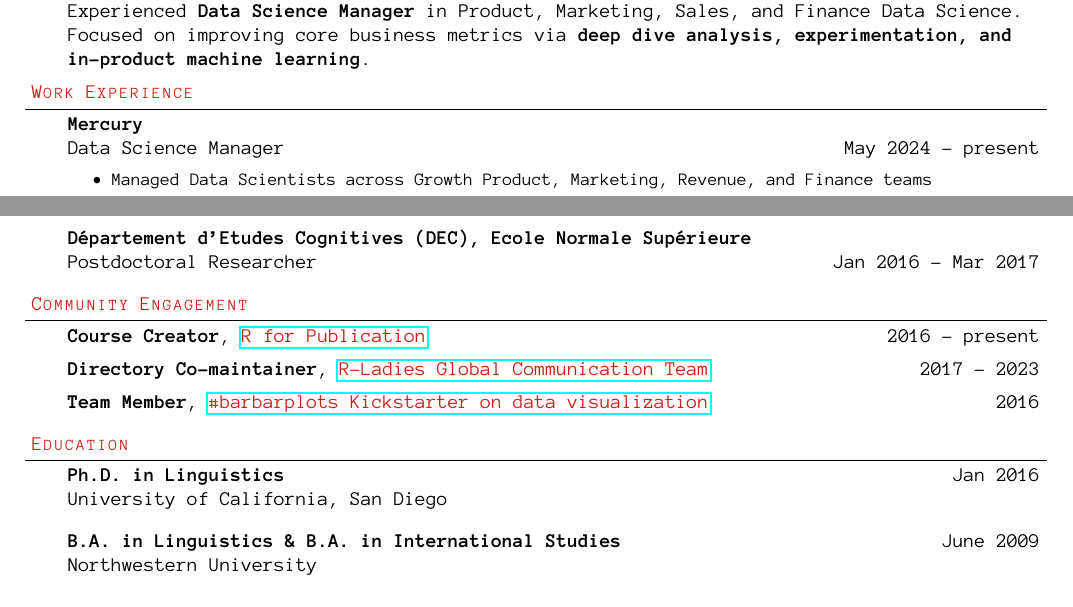
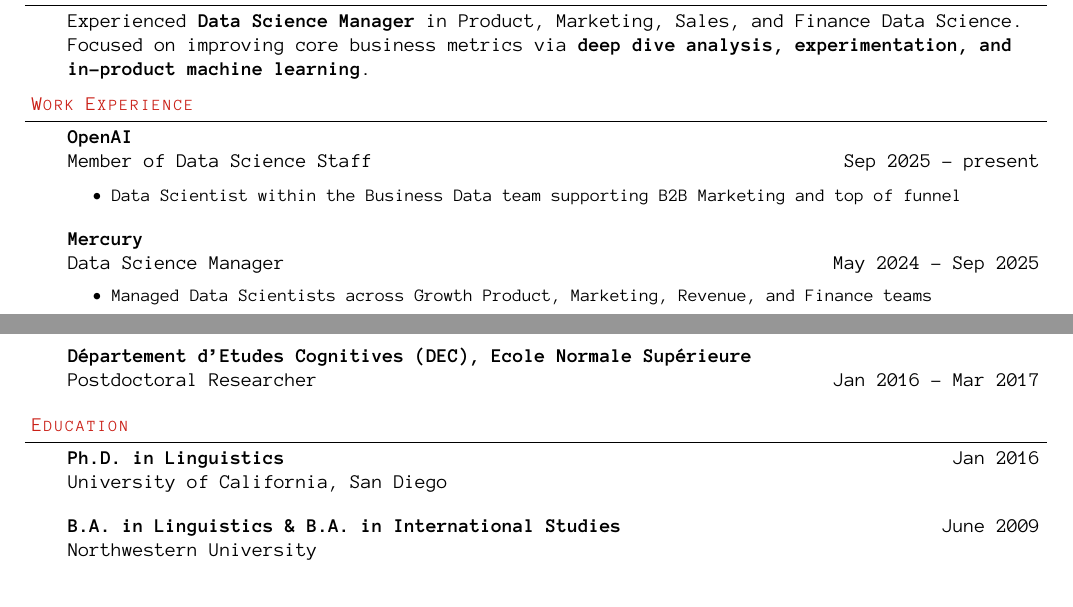
Before and after one commit to pagepiccinini/resume, a LaTeX CV (resume-PagePiccinini.tex): two parts of the page, joined at a grey line, cut so that both start at the same text. Compiled offline with pdfLaTeX.

Commit message:
Update resume for OpenAI role.

```diff
--- a/resume-PagePiccinini.tex
+++ b/resume-PagePiccinini.tex
@@ -127,9 +127,17 @@
 
 \begin{body}
 	\vspace{14pt}
+	\textbf{OpenAI}\\
+	Member of Data Science Staff \hfill Sep 2025 - present\\
+	\begin{itemize}
+		\begin{small}
+			\item Data Scientist within the Business Data team supporting B2B Marketing and top of funnel
+		\end{small}
+	\end{itemize}
+	\medskip
 
 	\textbf{Mercury}\\
-	Data Science Manager \hfill May 2024 - present\\
+	Data Science Manager \hfill May 2024 - Sep 2025\\
 	\begin{itemize}
 		\begin{small}
 			\item Managed Data Scientists across Growth Product, Marketing, Revenue, and Finance teams
@@ -189,16 +197,16 @@
 
 %%%%%%%%%%%%%%%%%%%%%%%%%%%%%%%%%%%%%%%%%%%%%%%%%%%%%%%%%%%%%%%%%%%%%%%%%%%%%%%%
 % Community Engagement
-\header{\color{red}Community Engagement}
+% \header{\color{red}Community Engagement}
 
-\begin{body}
-	\vspace{14pt}
-
-	\textbf{Course Creator}, \href{https://pagepiccinini.com/r-course/}{\color{red}R for Publication} \hfill 2016 - present\\
-	\medskip
-
-	\textbf{Directory Co-maintainer}, \href{https://rladies.org/about-us/team/}{\color{red}R-Ladies Global Communication Team} \hfill 2017 - 2023\\
-	\medskip
+%\begin{body}
+%	\vspace{14pt}
+%
+%	\textbf{Course Creator}, \href{https://pagepiccinini.com/r-course/}{\color{red}R for Publication} \hfill 2016 - present\\
+%	\medskip
+%
+%	\textbf{Directory Co-maintainer}, \href{https://rladies.org/about-us/team/}{\color{red}R-Ladies Global Communication Team} \hfill 2017 - 2023\\
+%	\medskip
 
 	% \textbf{Founder and Co-organizer}, \href{https://www.meetup.com/rladies-san-diego/}{\color{red}R-Ladies San Diego} \hfill 2017 - 2019\\
 	% \medskip
@@ -206,12 +214,12 @@
 	% \textbf{Co-founder and Co-organizer}, \href{https://www.meetup.com/rladies-paris/}{\color{red}R-Ladies Paris} \hfill 2016 - 2017\\
 	% \medskip
 
-	\textbf{Team Member}, \href{https://barbarplots.github.io/}{\color{red}\#barbarplots Kickstarter on data visualization} \hfill 2016\\
-	\medskip
-
-\end{body}
-
-\smallskip
+%	\textbf{Team Member}, \href{https://barbarplots.github.io/}{\color{red}\#barbarplots Kickstarter on data visualization} \hfill 2016\\
+%	\medskip
+%
+%\end{body}
+%
+%\smallskip
 
 
 %%%%%%%%%%%%%%%%%%%%%%%%%%%%%%%%%%%%%%%%%%%%%%%%%%%%%%%%%%%%%%%%%%%%%%%%%%%%
```
Also changed, not shown: resume-PagePiccinini.pdf.
